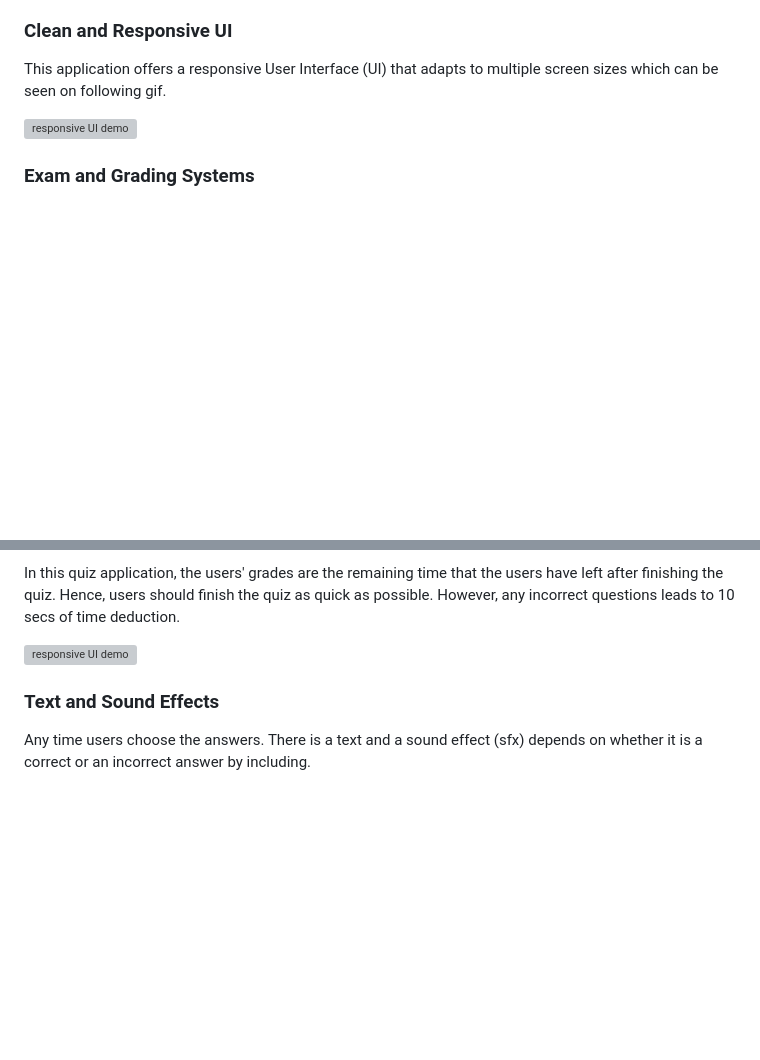
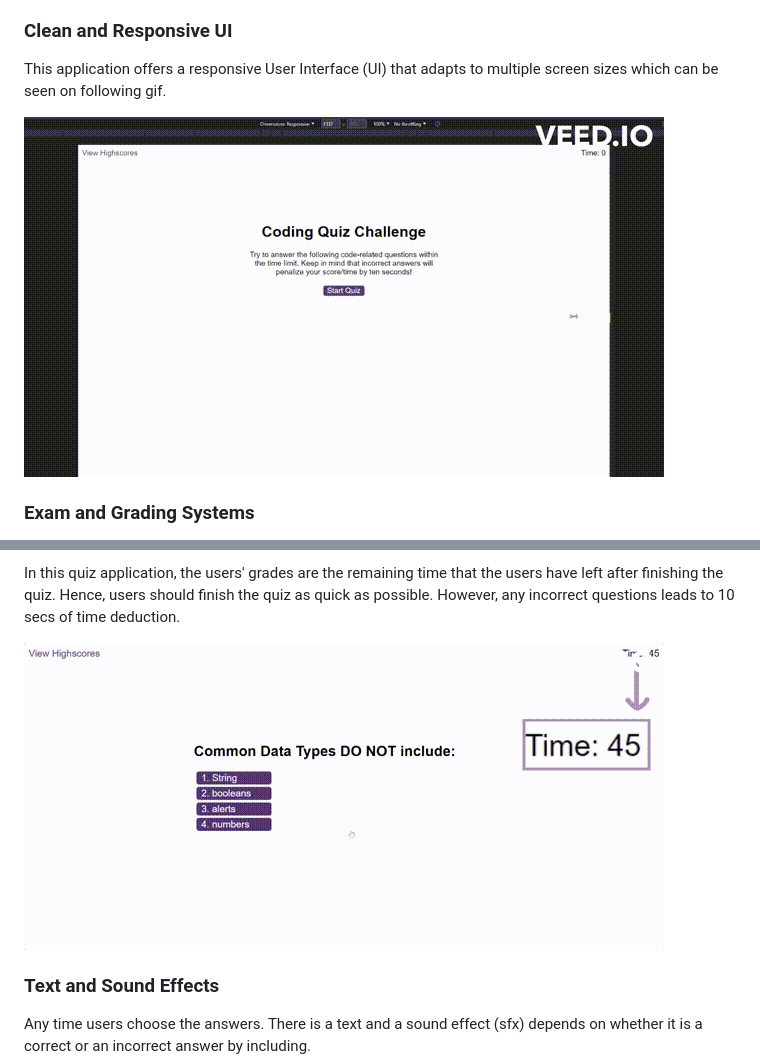
Before and after one commit to YueHuaHua/module-06-challenge, a Markdown page: README.md, 2 parts joined by grey strips. GitHub-like rendering; pictures changed too: assets/img/readme-02-responsive-ui.gif (added), assets/img/readme-03-grading-system.gif (added); blank space fills up the shorter version; grey boxes are pictures that could not be loaded.

Commit message:
added contents for readme

```diff
--- a/README.md
+++ b/README.md
@@ -34,7 +34,7 @@ This application works by clicking the `start quiz` button and choosing any answ
 ### Clean and Responsive UI
 This application offers a responsive User Interface (UI) that adapts to multiple screen sizes which can be seen on following gif.
 
-![responsive UI demo](./assets/img/readme-02-responsive-demo.gif)
+![Responsive UI Demo](./assets/img/readme-02-responsive-ui.gif)
 
 </br>
 
@@ -61,7 +61,7 @@ Once the `start quiz` button is clicked, the first questions appears. The next q
 
 In this quiz application, the users' grades are the remaining time that the users have left after finishing the quiz. Hence, users should finish the quiz as quick as possible. However, any incorrect questions leads to 10 secs of time deduction.
 
-![responsive UI demo](./assets/img/readme-02-responsive-demo.gif)
+![Grading System](./assets/img/readme-03-grading-system.gif)
 
 </br>
 
```
Also changed, not shown: other parts of README.md (+9 -3 lines), assets/img/readme-01-application-demo.gif (added), assets/img/readme-05-highscore-board.gif (added), assets/img/readme-06-local-storage.JPG (added), 2 other files.
